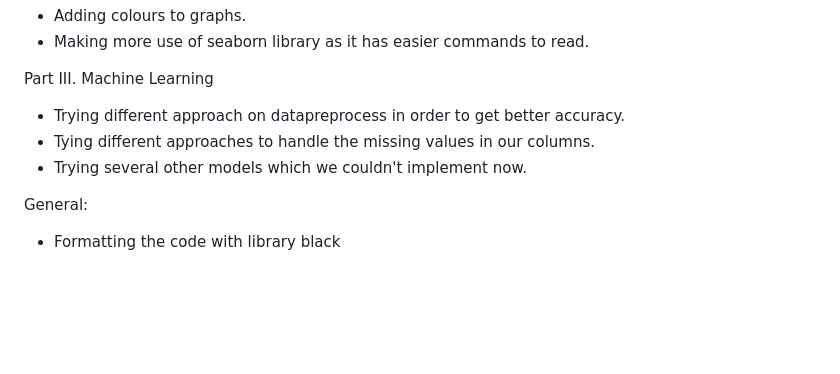
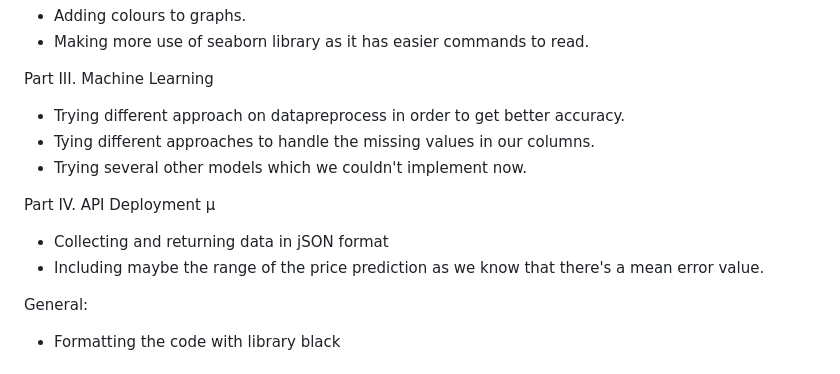
Before and after one commit to Naci-T/real-estate-price-prediction, a Markdown page: README.md, the part around the change printed below. Drawn GitHub-style; blank space fills up the shorter version.

```diff
--- a/README.md
+++ b/README.md
@@ -124,6 +157,12 @@ Part III. Machine Learning
 - Tying different approaches to handle the missing values in our columns.
 - Trying several other models which we couldn't implement now.
 
+Part IV. API Deployment µ
+
+- Collecting and returning data in jSON format
+- Including maybe the range of the price prediction as we know that there's a mean error value.
+
+
 General:
 
 - Formatting the code with library black
```
Also changed, not shown: other parts of README.md (+33 -0 lines).
